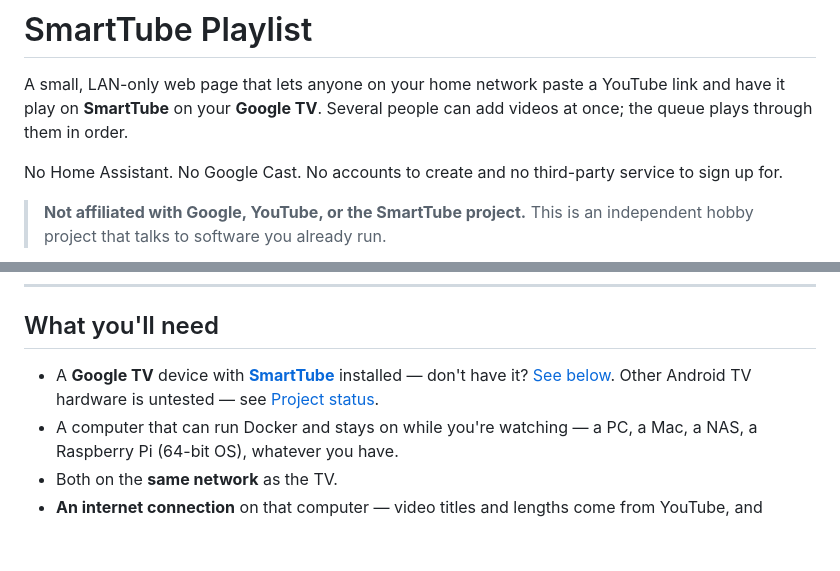
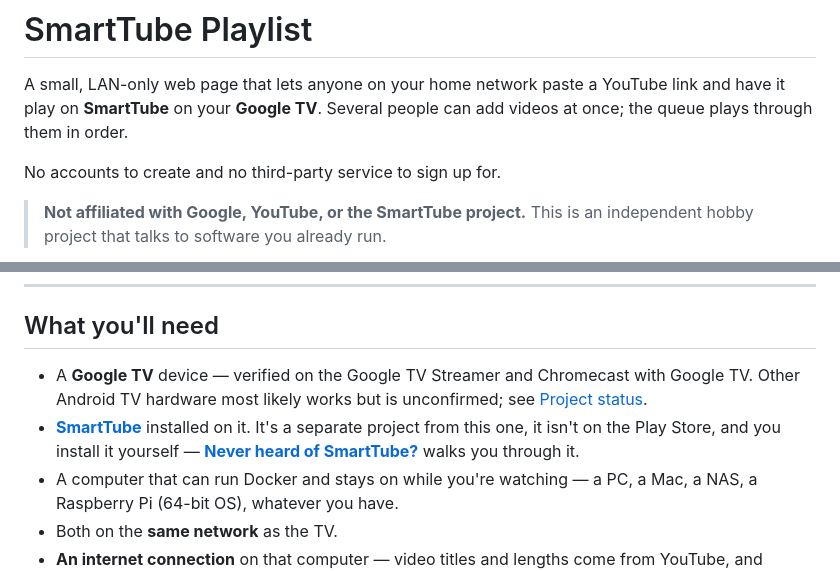
Before and after one commit to Alice-Sabrina-Ivy/smarttube-playlist, a Markdown page: README.md, 2 parts joined by grey strips. Rendered like a GitHub page; blank space fills up the shorter version.

Commit message:
Give SmartTube its own prerequisite line; trim the intro
SmartTube was buried inside the device bullet, which reads as an afterthought
for the one thing a reader must install themselves — it isn't on the Play
Store, and it's a separate project. It now gets its own line pointing at the
walkthrough section.

The device bullet also names the two devices actually verified rather than
implying only one was.

Dropped "No Home Assistant. No Google Cast." from the intro. Both are jargon
that means nothing to a non-technical reader, and Cast is explained properly
in "Why this exists" a few lines below anyway.

Co-Authored-By: Claude Opus 5 (1M context) <noreply@anthropic.com>

```diff
--- a/README.md
+++ b/README.md
@@ -2,7 +2,7 @@
 
 A small, LAN-only web page that lets anyone on your home network paste a YouTube link and have it play on **SmartTube** on your **Google TV**. Several people can add videos at once; the queue plays through them in order.
 
-No Home Assistant. No Google Cast. No accounts to create and no third-party service to sign up for.
+No accounts to create and no third-party service to sign up for.
 
 > **Not affiliated with Google, YouTube, or the SmartTube project.** This is an independent hobby project that talks to software you already run.
 
@@ -45,7 +45,8 @@ This is the easier alternative: one page on your LAN, anyone pastes a link, the
 
 ## What you'll need
 
-- A **Google TV** device with **[SmartTube](https://smarttubeapp.github.io/)** installed — don't have it? [See below](#never-heard-of-smarttube). Other Android TV hardware is untested — see [Project status](#project-status--work-in-progress).
+- A **Google TV** device — verified on the Google TV Streamer and Chromecast with Google TV. Other Android TV hardware most likely works but is unconfirmed; see [Project status](#project-status--work-in-progress).
+- **[SmartTube](https://smarttubeapp.github.io/)** installed on it. It's a separate project from this one, it isn't on the Play Store, and you install it yourself — **[Never heard of SmartTube?](#never-heard-of-smarttube)** walks you through it.
 - A computer that can run Docker and stays on while you're watching — a PC, a Mac, a NAS, a Raspberry Pi (64-bit OS), whatever you have.
 - Both on the **same network** as the TV.
 - **An internet connection** on that computer — video titles and lengths come from YouTube, and playback commands relay through YouTube's servers. Only the web page itself is LAN-only.
```
